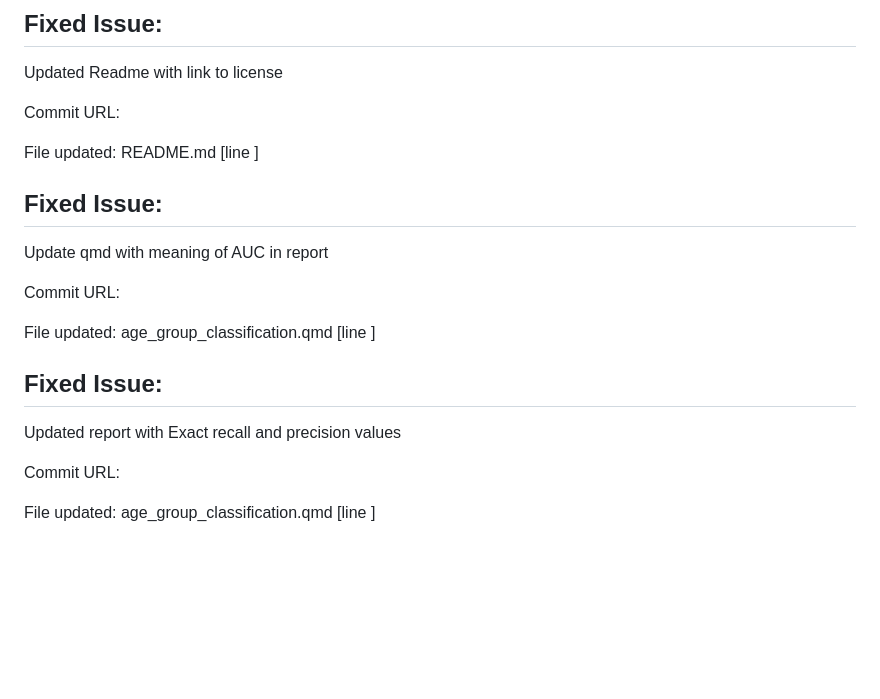
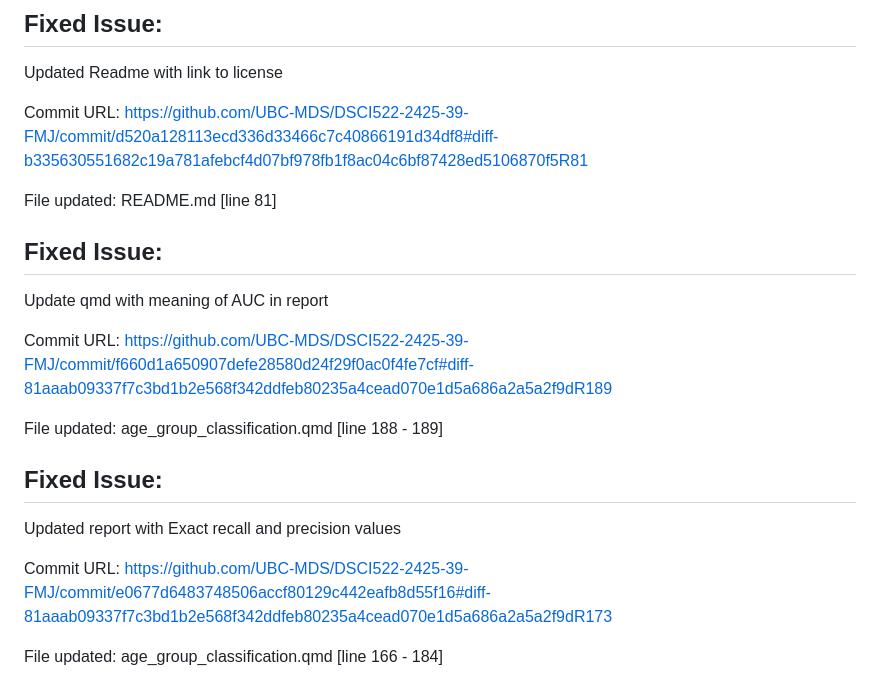
Before and after one commit to UBC-MDS/DSCI522-2425-39-FMJ, a Markdown page: CHANGELOG.md, the part around the change. GitHub-like rendering; blank space fills up the shorter version.

```diff
--- a/CHANGELOG.md
+++ b/CHANGELOG.md
@@ -112,20 +112,20 @@ File updated: age_group_classification.qmd [line 67 - 78]
 ## Fixed Issue:
 Updated Readme with link to license
 
-Commit URL:
+Commit URL: https://github.com/UBC-MDS/DSCI522-2425-39-FMJ/commit/d520a128113ecd336d33466c7c40866191d34df8#diff-b335630551682c19a781afebcf4d07bf978fb1f8ac04c6bf87428ed5106870f5R81
 
-File updated: README.md [line ]
+File updated: README.md [line 81]
 
 ## Fixed Issue:
 Update qmd with meaning of AUC in report
 
-Commit URL:
+Commit URL: https://github.com/UBC-MDS/DSCI522-2425-39-FMJ/commit/f660d1a650907defe28580d24f29f0ac0f4fe7cf#diff-81aaab09337f7c3bd1b2e568f342ddfeb80235a4cead070e1d5a686a2a5a2f9dR189
 
-File updated: age_group_classification.qmd [line ]
+File updated: age_group_classification.qmd [line 188 - 189]
 
 ## Fixed Issue:
 Updated report with Exact recall and precision values
 
-Commit URL:
+Commit URL: https://github.com/UBC-MDS/DSCI522-2425-39-FMJ/commit/e0677d6483748506accf80129c442eafb8d55f16#diff-81aaab09337f7c3bd1b2e568f342ddfeb80235a4cead070e1d5a686a2a5a2f9dR173
 
-File updated: age_group_classification.qmd [line ]
+File updated: age_group_classification.qmd [line 166 - 184]
```
